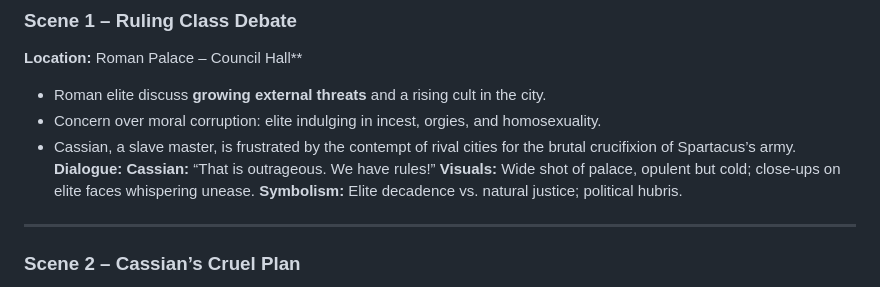
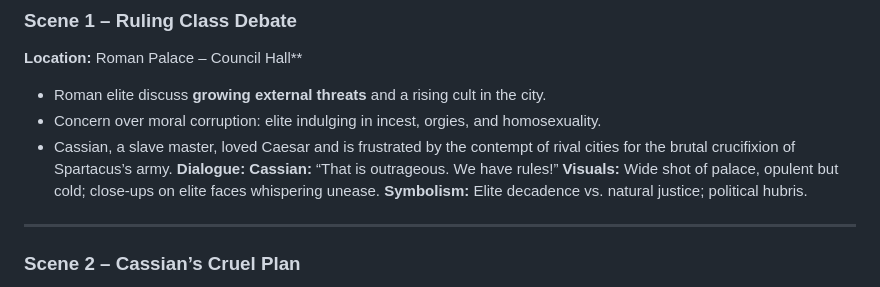
Before and after one commit to ryjen/the-fatherless, a Markdown page: script-outline.md, the part around the change. GitHub-like rendering.

```diff
--- a/script-outline.md
+++ b/script-outline.md
@@ -15,7 +15,7 @@
 
 * Roman elite discuss **growing external threats** and a rising cult in the city.
 * Concern over moral corruption: elite indulging in incest, orgies, and homosexuality.
-* Cassian, a slave master, is frustrated by the contempt of rival cities for the brutal crucifixion of Spartacus’s army.
+* Cassian, a slave master, loved Caesar and is frustrated by the contempt of rival cities for the brutal crucifixion of Spartacus’s army.
   **Dialogue:**
   **Cassian:** “That is outrageous. We have rules!”
   **Visuals:** Wide shot of palace, opulent but cold; close-ups on elite faces whispering unease.
```
Also changed, not shown: README.md (added, +1 -0 lines).
